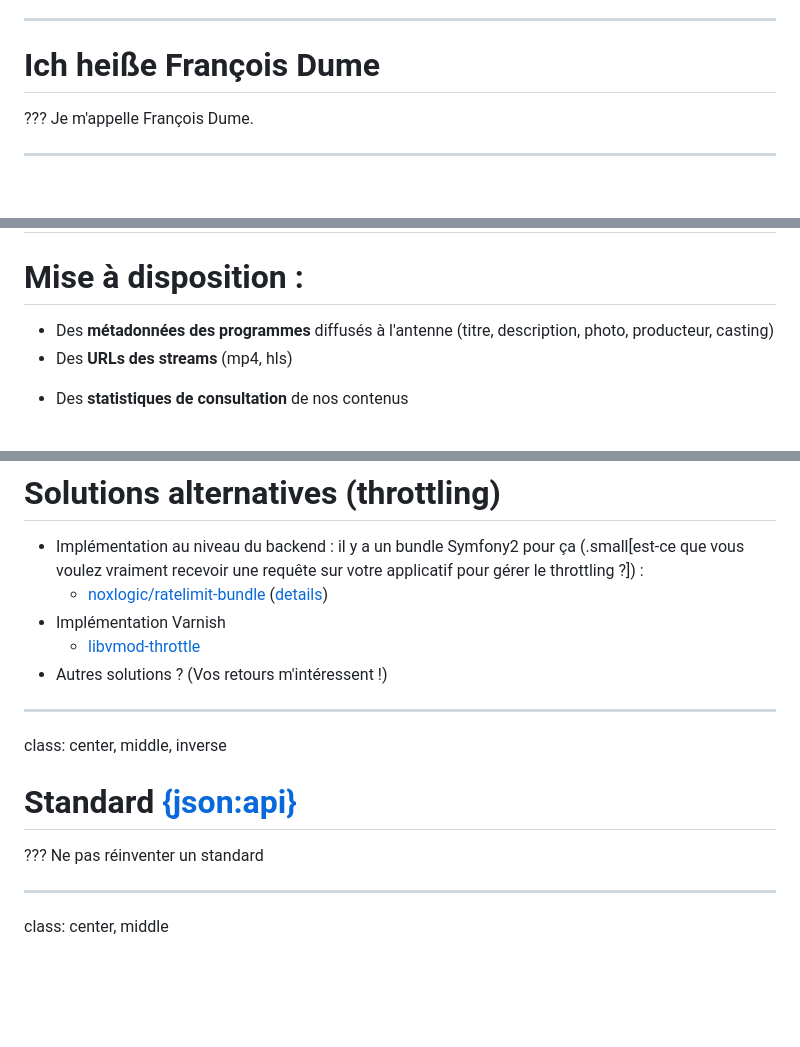
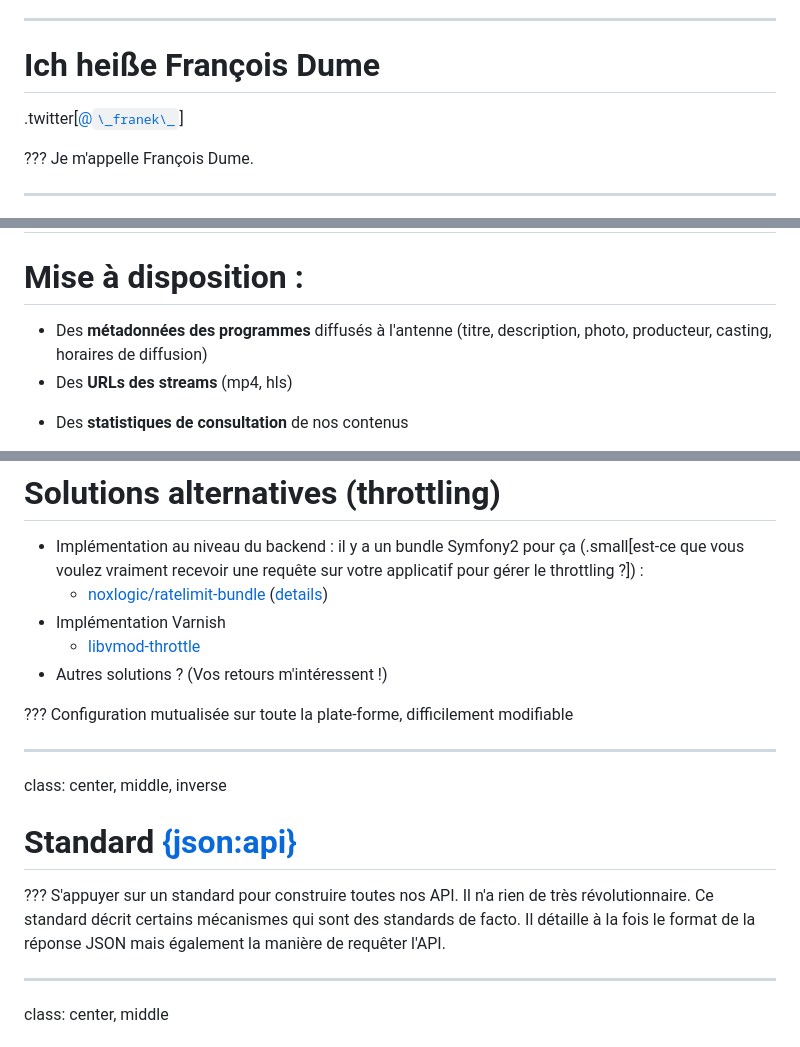
Before and after one commit to franek/slides-forumphp-2014, a Markdown page: content.md, 3 parts joined by grey strips. Drawn GitHub-style; blank space fills up the shorter version.

```diff
--- a/content.md
+++ b/content.md
@@ -14,6 +14,7 @@ Merci d'être venu si nombreux.
 
 ---
 # Ich heiße François Dume
+.twitter[[@`\_franek\_`](https://twitter.com/_franek_)]
 
 ???
 Je m'appelle François Dume.
@@ -116,7 +117,7 @@ Pour pouvoir développer ces magnifiques applications, nous avons besoin d'API.
 
 # Mise à disposition :
 
-* Des **métadonnées des programmes** diffusés à l'antenne (titre, description, photo, producteur, casting)
+* Des **métadonnées des programmes** diffusés à l'antenne (titre, description, photo, producteur, casting, horaires de diffusion)
 * Des **URLs des streams** (mp4, hls)
 <!--* De flux optimisés pour une plate-forme dédiée (applications mobiles, TV connectées, ...)-->
 * Des **statistiques de consultation** de nos contenus
@@ -434,12 +452,17 @@ Prévision :
   * [libvmod-throttle](https://github.com/nand2/libvmod-throttle)
 * Autres solutions ? (Vos retours m'intéressent !)
 
+???
+Configuration mutualisée sur toute la plate-forme, difficilement modifiable
+
 ---
 class: center, middle, inverse
 # Standard [{json:api}](http://www.jsonapi.org)
 
 ???
-Ne pas réinventer un standard
+S'appuyer sur un standard pour construire toutes nos API.
+Il n'a rien de très révolutionnaire. Ce standard décrit certains mécanismes qui sont des standards de facto.
+Il détaille à la fois le format de la réponse JSON mais également la manière de requêter l'API.
 
 ---
 class: center, middle
```
Also changed, not shown: other parts of content.md (+30 -10 lines), images/capture-24hjerusalem.png (added).
